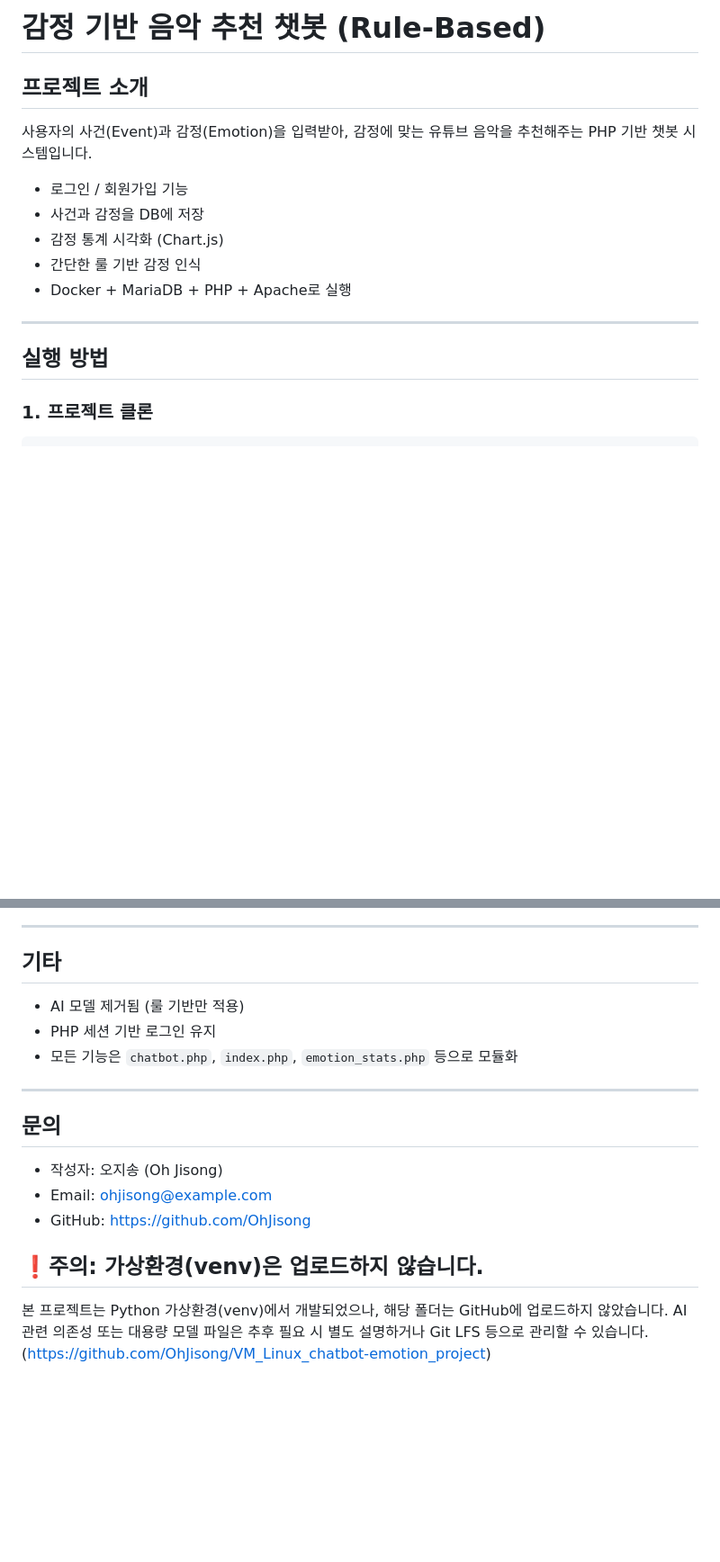
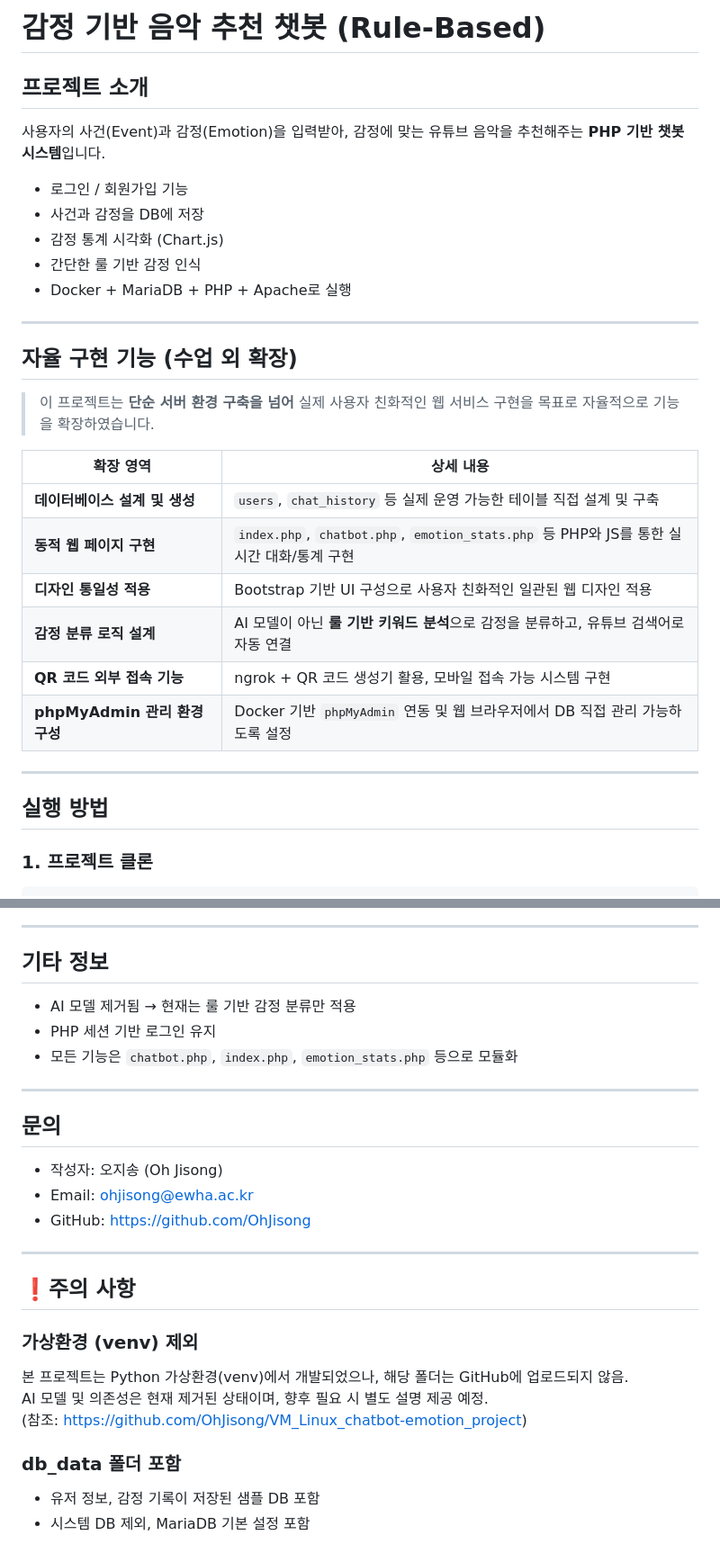
Before and after one commit to OhJisong/Linux-project_Rule-based-chatbot, a Markdown page: README.md, 2 parts joined by grey strips. Shown at 90% size. Rendered like a GitHub page; blank space fills up the shorter version.

```diff
--- a/README.md
+++ b/README.md
@@ -1,8 +1,8 @@
-#  감정 기반 음악 추천 챗봇 (Rule-Based)
+# 감정 기반 음악 추천 챗봇 (Rule-Based)
 
-##  프로젝트 소개
+## 프로젝트 소개
 
-사용자의 사건(Event)과 감정(Emotion)을 입력받아, 감정에 맞는 유튜브 음악을 추천해주는 PHP 기반 챗봇 시스템입니다.
+사용자의 사건(Event)과 감정(Emotion)을 입력받아, 감정에 맞는 유튜브 음악을 추천해주는 **PHP 기반 챗봇 시스템**입니다.
 
 - 로그인 / 회원가입 기능
 - 사건과 감정을 DB에 저장
@@ -12,7 +12,22 @@
 
 ---
 
-##  실행 방법
+## 자율 구현 기능 (수업 외 확장)
+
+> 이 프로젝트는 **단순 서버 환경 구축을 넘어** 실제 사용자 친화적인 웹 서비스 구현을 목표로 자율적으로 기능을 확장하였습니다.
+
+| 확장 영역 | 상세 내용 |
+|----------|----------|
+| **데이터베이스 설계 및 생성** | `users`, `chat_history` 등 실제 운영 가능한 테이블 직접 설계 및 구축 |
+| **동적 웹 페이지 구현** | `index.php`, `chatbot.php`, `emotion_stats.php` 등 PHP와 JS를 통한 실시간 대화/통계 구현 |
+| **디자인 통일성 적용** | Bootstrap 기반 UI 구성으로 사용자 친화적인 일관된 웹 디자인 적용 |
+| **감정 분류 로직 설계** | AI 모델이 아닌 **룰 기반 키워드 분석**으로 감정을 분류하고, 유튜브 검색어로 자동 연결 |
+| **QR 코드 외부 접속 기능** | ngrok + QR 코드 생성기 활용, 모바일 접속 가능 시스템 구현 |
+| **phpMyAdmin 관리 환경 구성** | Docker 기반 `phpMyAdmin` 연동 및 웹 브라우저에서 DB 직접 관리 가능하도록 설정 |
+
+---
+
+## 실행 방법
 
 ### 1. 프로젝트 클론
 
@@ -109,8 +131,8 @@ ngrok http 8080
 ---
 
-## 기타
+## 기타 정보
 
-- AI 모델 제거됨 (룰 기반만 적용)
+- AI 모델 제거됨 → 현재는 룰 기반 감정 분류만 적용
 - PHP 세션 기반 로그인 유지
 - 모든 기능은 `chatbot.php`, `index.php`, `emotion_stats.php` 등으로 모듈화
 
@@ -119,10 +141,20 @@ ngrok http 8080
 ## 문의
 
 - 작성자: 오지송 (Oh Jisong)
-- Email: ohjisong@example.com
+- Email: ohjisong@ewha.ac.kr
 - GitHub: https://github.com/OhJisong
 
-## ❗주의: 가상환경(venv)은 업로드하지 않습니다.
-본 프로젝트는 Python 가상환경(venv)에서 개발되었으나, 해당 폴더는 GitHub에 업로드하지 않았습니다.
-AI 관련 의존성 또는 대용량 모델 파일은 추후 필요 시 별도 설명하거나 Git LFS 등으로 관리할 수 있습니다.
-(https://github.com/OhJisong/VM_Linux_chatbot-emotion_project)
+---
+
+## ❗주의 사항
+
+### 가상환경 (venv) 제외
+
+본 프로젝트는 Python 가상환경(venv)에서 개발되었으나, 해당 폴더는 GitHub에 업로드되지 않음.
+AI 모델 및 의존성은 현재 제거된 상태이며, 향후 필요 시 별도 설명 제공 예정.
+(참조: https://github.com/OhJisong/VM_Linux_chatbot-emotion_project)
+
+### db_data 폴더 포함
+
+- 유저 정보, 감정 기록이 저장된 샘플 DB 포함
+- 시스템 DB 제외, MariaDB 기본 설정 포함
```
Also changed, not shown: other parts of README.md (+35 -28 lines).
